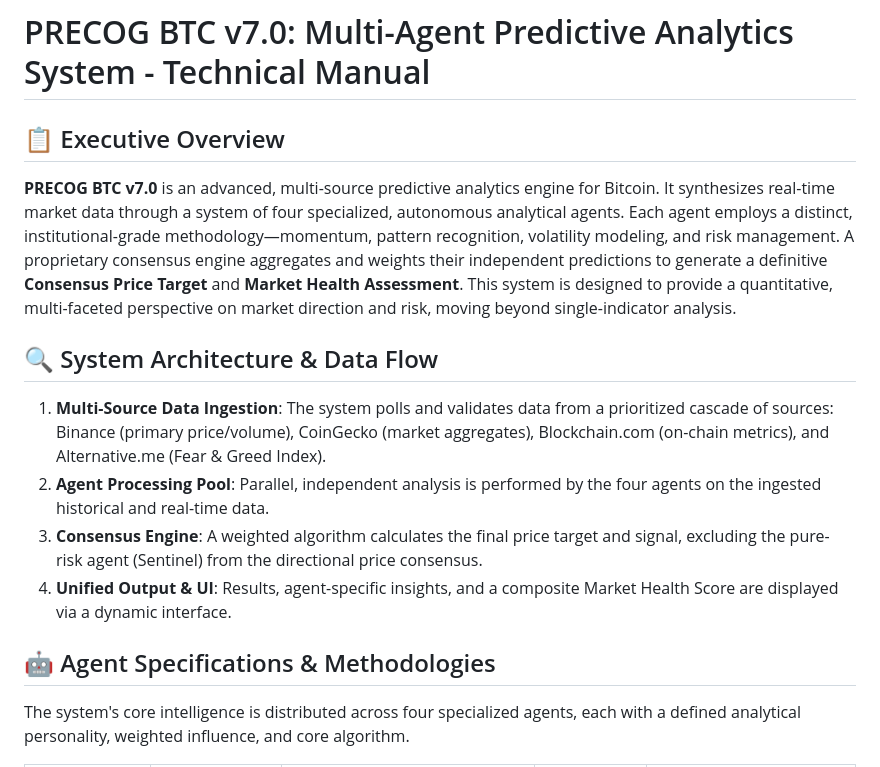
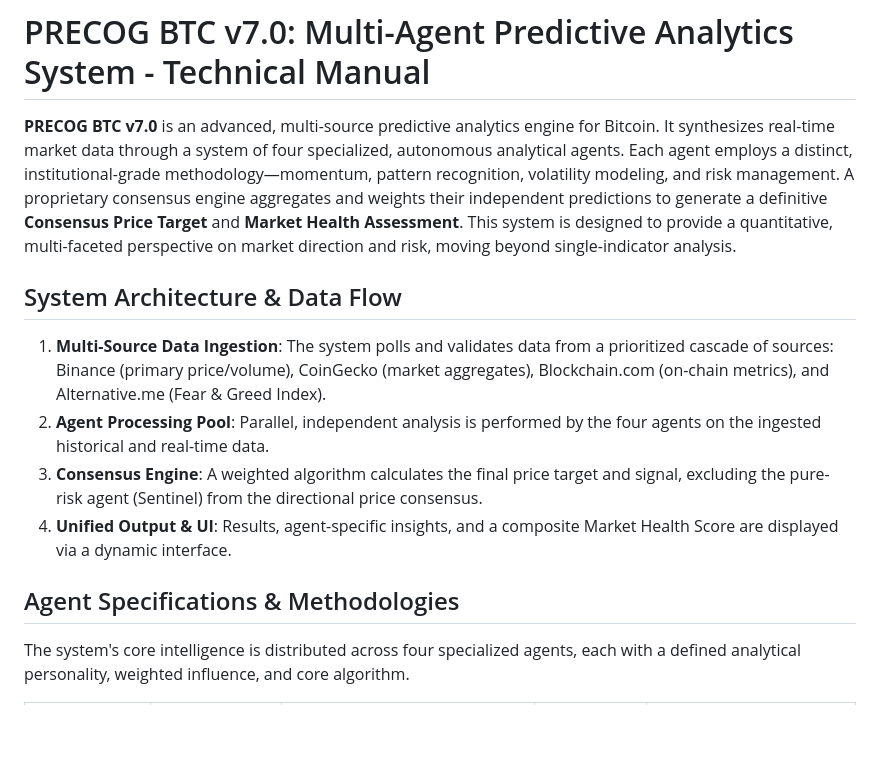
Before and after one commit to MPetovick/PRECOG-BTC-whitepaper, a Markdown page: README.md, the part around one of its changes. Rendered like a GitHub page; blank space fills up the shorter version.

```diff
--- a/README.md
+++ b/README.md
@@ -1,15 +1,14 @@
 # PRECOG BTC v7.0: Multi-Agent Predictive Analytics System - Technical Manual
 
-## 📋 Executive Overview
 **PRECOG BTC v7.0** is an advanced, multi-source predictive analytics engine for Bitcoin. It synthesizes real-time market data through a system of four specialized, autonomous analytical agents. Each agent employs a distinct, institutional-grade methodology—momentum, pattern recognition, volatility modeling, and risk management. A proprietary consensus engine aggregates and weights their independent predictions to generate a definitive **Consensus Price Target** and **Market Health Assessment**. This system is designed to provide a quantitative, multi-faceted perspective on market direction and risk, moving beyond single-indicator analysis.
 
-## 🔍 System Architecture & Data Flow
+## System Architecture & Data Flow
 1.  **Multi-Source Data Ingestion**: The system polls and validates data from a prioritized cascade of sources: Binance (primary price/volume), CoinGecko (market aggregates), Blockchain.com (on-chain metrics), and Alternative.me (Fear & Greed Index).
 2.  **Agent Processing Pool**: Parallel, independent analysis is performed by the four agents on the ingested historical and real-time data.
 3.  **Consensus Engine**: A weighted algorithm calculates the final price target and signal, excluding the pure-risk agent (Sentinel) from the directional price consensus.
 4.  **Unified Output & UI**: Results, agent-specific insights, and a composite Market Health Score are displayed via a dynamic interface.
 
-## 🤖 Agent Specifications & Methodologies
+## Agent Specifications & Methodologies
 The system's core intelligence is distributed across four specialized agents, each with a defined analytical personality, weighted influence, and core algorithm.
 
 | Agent (Codename) | Analytical Role (Persona) | Core Methodology & Key Metrics | Weight in Consensus | Confidence Drivers & Limitations |
```
Also changed, not shown: other parts of README.md (+4 -4 lines).
